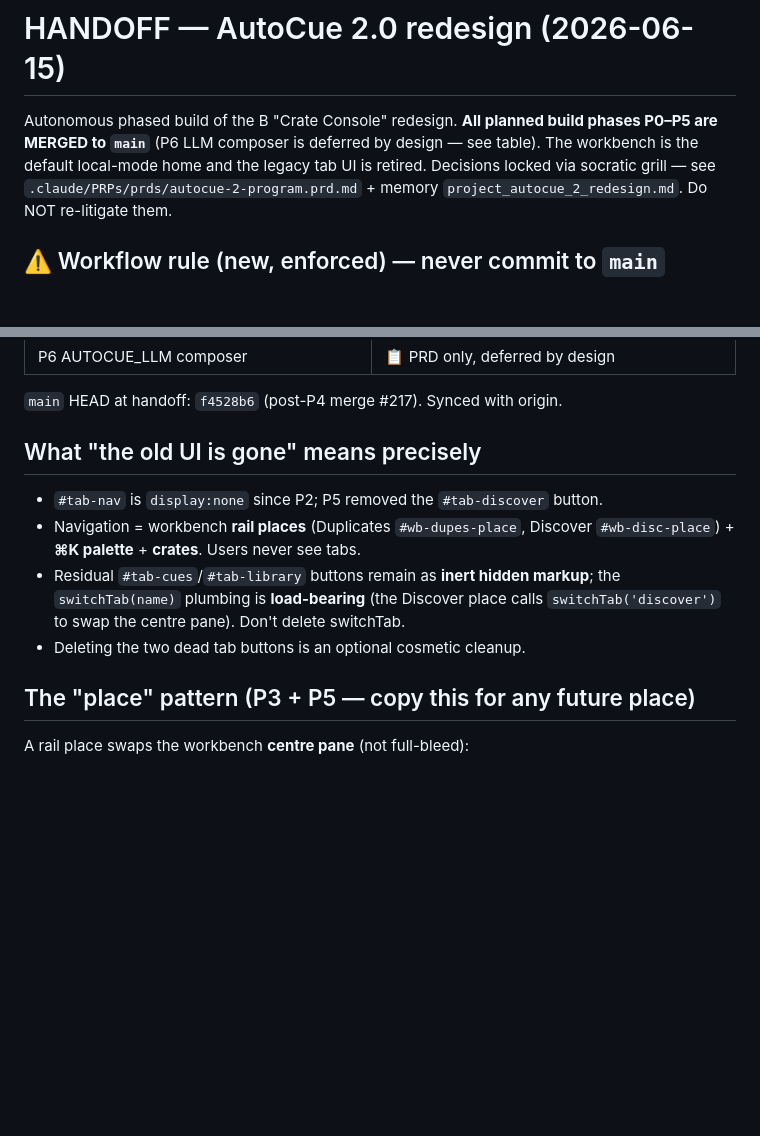
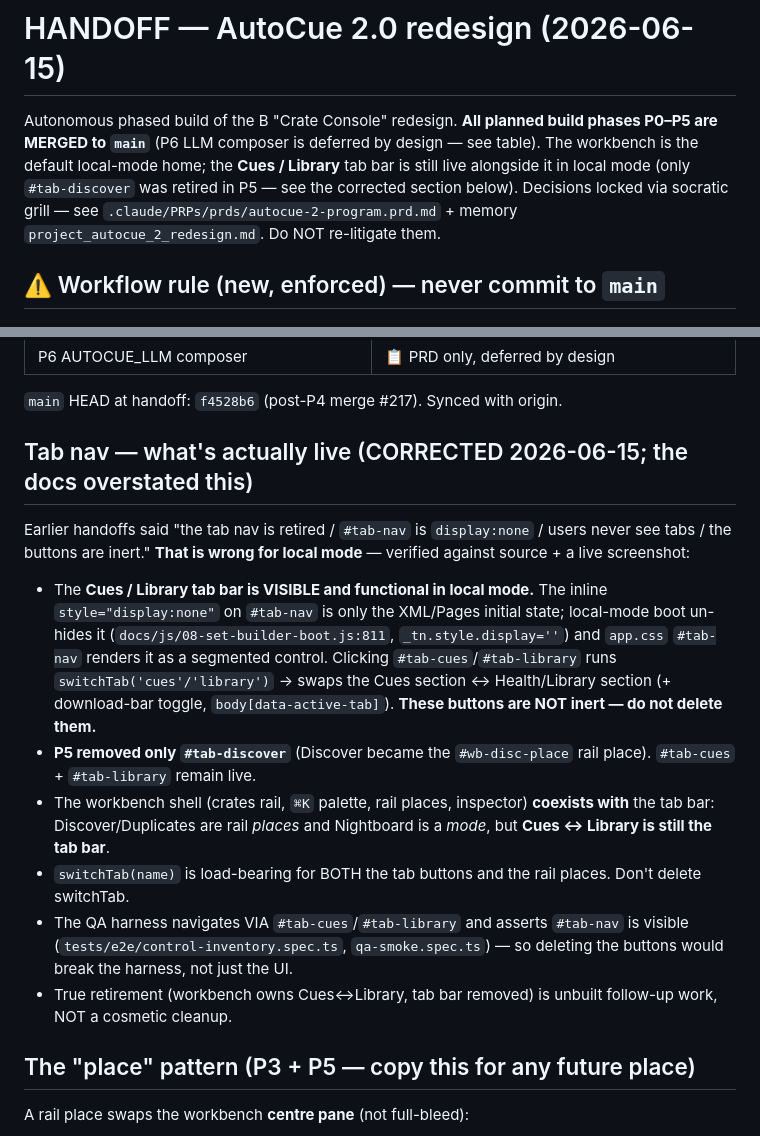
Before and after one commit to HenriGeorge/AutoCue, a Markdown page: HANDOFF.md, 2 parts joined by grey strips. Drawn GitHub-style; blank space fills up the shorter version.

Commit message:
docs: correct the "tab nav retired" claim — Cues/Library tab bar is live in local mode
HANDOFF + CLAUDE.md + web-ui.md said the legacy tab nav was retired (#tab-nav
display:none, "users never see tabs", the buttons "inert", "all three legacy tabs
gone"). That is wrong for local mode: 08-set-builder-boot.js:811 sets
_tn.style.display='' on local-mode boot, app.css renders #tab-nav as a visible
segmented control, and the Cues/Library buttons are functional (switchTab swaps
the Cues section <-> Health/Library section). P5 removed only #tab-discover. The
QA harness even navigates via #tab-cues/#tab-library and asserts #tab-nav visible
(control-inventory.spec.ts, qa-smoke.spec.ts).

Caught while investigating the "delete the inert tab buttons" cleanup — verified
against source + a live screenshot before touching anything. Docs only; no
code/UI change.

Context:
- HANDOFF.md: replaced "What 'the old UI is gone' means precisely" with a
  corrected "Tab nav — what's actually live" section; fixed the intro line.
- CLAUDE.md: corrected the §3 "legacy tab nav is retired" line and the Discover
  bullet's "all three legacy tabs are now gone".
- .claude/project/web-ui.md: corrected "all three legacy tabs are gone".
- Effect on future sessions: prevents deleting the live #tab-cues/#tab-library
  buttons (would break navigation + the e2e harness); reframes true tab
  retirement as unbuilt follow-up work, not a cosmetic cleanup.

Co-Authored-By: Claude Opus 4.8 (1M context) <noreply@anthropic.com>

```diff
--- a/HANDOFF.md
+++ b/HANDOFF.md
@@ -2,8 +2,9 @@
 
 Autonomous phased build of the B "Crate Console" redesign. **All planned build
 phases P0–P5 are MERGED to `main`** (P6 LLM composer is deferred by design — see
-table). The workbench is the default local-mode home and the legacy tab UI is
-retired. Decisions locked via socratic grill — see
+table). The workbench is the default local-mode home; the **Cues / Library** tab
+bar is still live alongside it in local mode (only `#tab-discover` was retired in
+P5 — see the corrected section below). Decisions locked via socratic grill — see
 `.claude/PRPs/prds/autocue-2-program.prd.md` + memory `project_autocue_2_redesign.md`.
 Do NOT re-litigate them.
 
@@ -28,14 +29,29 @@ Everything — code, docs, PRDs, plans — lands via: branch → commit → push
 
 `main` HEAD at handoff: `f4528b6` (post-P4 merge #217). Synced with origin.
 
-## What "the old UI is gone" means precisely
-- `#tab-nav` is `display:none` since P2; P5 removed the `#tab-discover` button.
-- Navigation = workbench **rail places** (Duplicates `#wb-dupes-place`, Discover
-  `#wb-disc-place`) + **⌘K palette** + **crates**. Users never see tabs.
-- Residual `#tab-cues`/`#tab-library` buttons remain as **inert hidden markup**;
-  the `switchTab(name)` plumbing is **load-bearing** (the Discover place calls
-  `switchTab('discover')` to swap the centre pane). Don't delete switchTab.
-- Deleting the two dead tab buttons is an optional cosmetic cleanup.
+## Tab nav — what's actually live (CORRECTED 2026-06-15; the docs overstated this)
+Earlier handoffs said "the tab nav is retired / `#tab-nav` is `display:none` /
+users never see tabs / the buttons are inert." **That is wrong for local mode** —
+verified against source + a live screenshot:
+- The **Cues / Library tab bar is VISIBLE and functional in local mode.** The
+  inline `style="display:none"` on `#tab-nav` is only the XML/Pages initial state;
+  local-mode boot un-hides it (`docs/js/08-set-builder-boot.js:811`,
+  `_tn.style.display=''`) and `app.css` `#tab-nav` renders it as a segmented
+  control. Clicking `#tab-cues`/`#tab-library` runs `switchTab('cues'/'library')`
+  → swaps the Cues section ↔ Health/Library section (+ download-bar toggle,
+  `body[data-active-tab]`). **These buttons are NOT inert — do not delete them.**
+- **P5 removed only `#tab-discover`** (Discover became the `#wb-disc-place` rail
+  place). `#tab-cues` + `#tab-library` remain live.
+- The workbench shell (crates rail, `⌘K` palette, rail places, inspector)
+  **coexists with** the tab bar: Discover/Duplicates are rail *places* and
+  Nightboard is a *mode*, but **Cues ↔ Library is still the tab bar**.
+- `switchTab(name)` is load-bearing for BOTH the tab buttons and the rail places.
+  Don't delete switchTab.
+- The QA harness navigates VIA `#tab-cues`/`#tab-library` and asserts `#tab-nav`
+  is visible (`tests/e2e/control-inventory.spec.ts`, `qa-smoke.spec.ts`) — so
+  deleting the buttons would break the harness, not just the UI.
+- True retirement (workbench owns Cues↔Library, tab bar removed) is unbuilt
+  follow-up work, NOT a cosmetic cleanup.
 
 ## The "place" pattern (P3 + P5 — copy this for any future place)
 A rail place swaps the workbench **centre pane** (not full-bleed):
```
Also changed, not shown: .claude/project/web-ui.md (+3 -2 lines), CLAUDE.md (+2 -2 lines).
